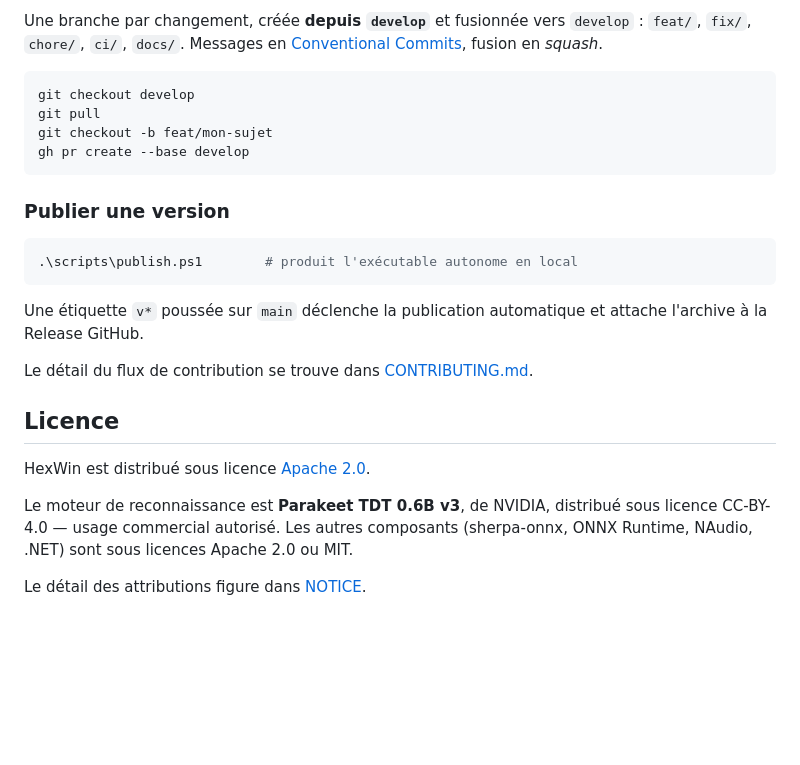
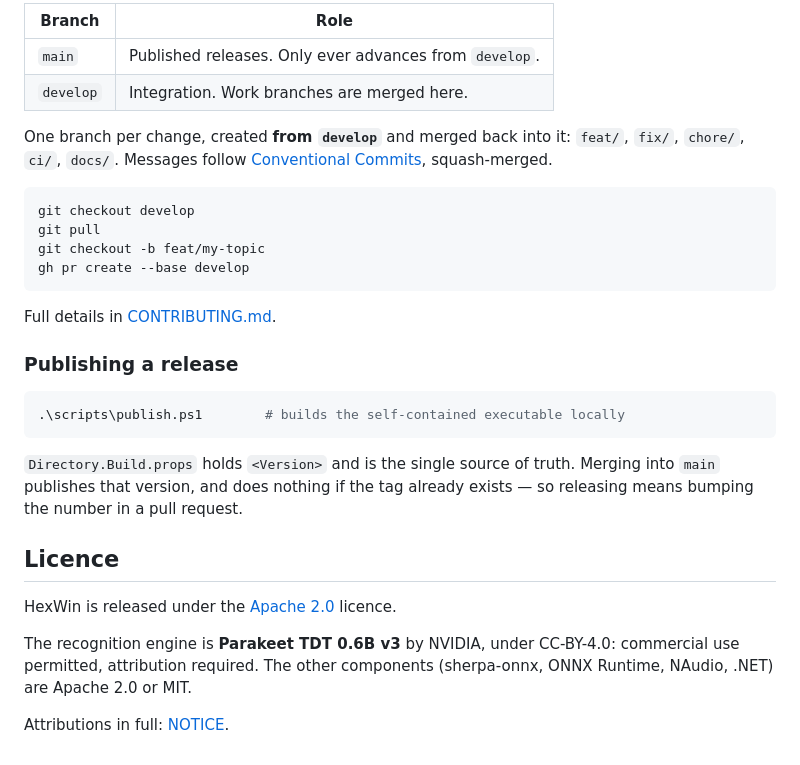
Before and after one commit to legb78/hex_windows, a Markdown page: README.md, the part around one of its changes. GitHub-like rendering; blank space fills up the shorter version.

````diff
--- a/README.md
+++ b/README.md
@@ -152,33 +177,38 @@ Deux branches au long cours :
 
-Une branche par changement, créée **depuis `develop`** et fusionnée vers
-`develop` : `feat/`, `fix/`, `chore/`, `ci/`, `docs/`. Messages en
-[Conventional Commits](https://www.conventionalcommits.org/fr/), fusion en
-*squash*.
+| Branch | Role |
+|--------|------|
+| `main` | Published releases. Only ever advances from `develop`. |
+| `develop` | Integration. Work branches are merged here. |
+
+One branch per change, created **from `develop`** and merged back into it:
+`feat/`, `fix/`, `chore/`, `ci/`, `docs/`. Messages follow
+[Conventional Commits](https://www.conventionalcommits.org/), squash-merged.
 
 ```powershell
 git checkout develop
 git pull
-git checkout -b feat/mon-sujet
+git checkout -b feat/my-topic
 gh pr create --base develop
 ```
 
-### Publier une version
+Full details in [CONTRIBUTING.md](CONTRIBUTING.md).
+
+### Publishing a release
 
 ```powershell
-.\scripts\publish.ps1        # produit l'exécutable autonome en local
+.\scripts\publish.ps1        # builds the self-contained executable locally
 ```
 
-Une étiquette `v*` poussée sur `main` déclenche la publication automatique et
-attache l'archive à la Release GitHub.
-
-Le détail du flux de contribution se trouve dans [CONTRIBUTING.md](CONTRIBUTING.md).
+`Directory.Build.props` holds `<Version>` and is the single source of truth.
+Merging into `main` publishes that version, and does nothing if the tag already
+exists — so releasing means bumping the number in a pull request.
 
 ## Licence
 
-HexWin est distribué sous licence [Apache 2.0](LICENSE).
+HexWin is released under the [Apache 2.0](LICENSE) licence.
 
-Le moteur de reconnaissance est **Parakeet TDT 0.6B v3**, de NVIDIA, distribué
-sous licence CC-BY-4.0 — usage commercial autorisé. Les autres composants
-(sherpa-onnx, ONNX Runtime, NAudio, .NET) sont sous licences Apache 2.0 ou MIT.
+The recognition engine is **Parakeet TDT 0.6B v3** by NVIDIA, under CC-BY-4.0:
+commercial use permitted, attribution required. The other components
+(sherpa-onnx, ONNX Runtime, NAudio, .NET) are Apache 2.0 or MIT.
 
-Le détail des attributions figure dans [NOTICE](NOTICE).
+Attributions in full: [NOTICE](NOTICE).
````
Also changed, not shown: other parts of README.md (+114 -89 lines).
